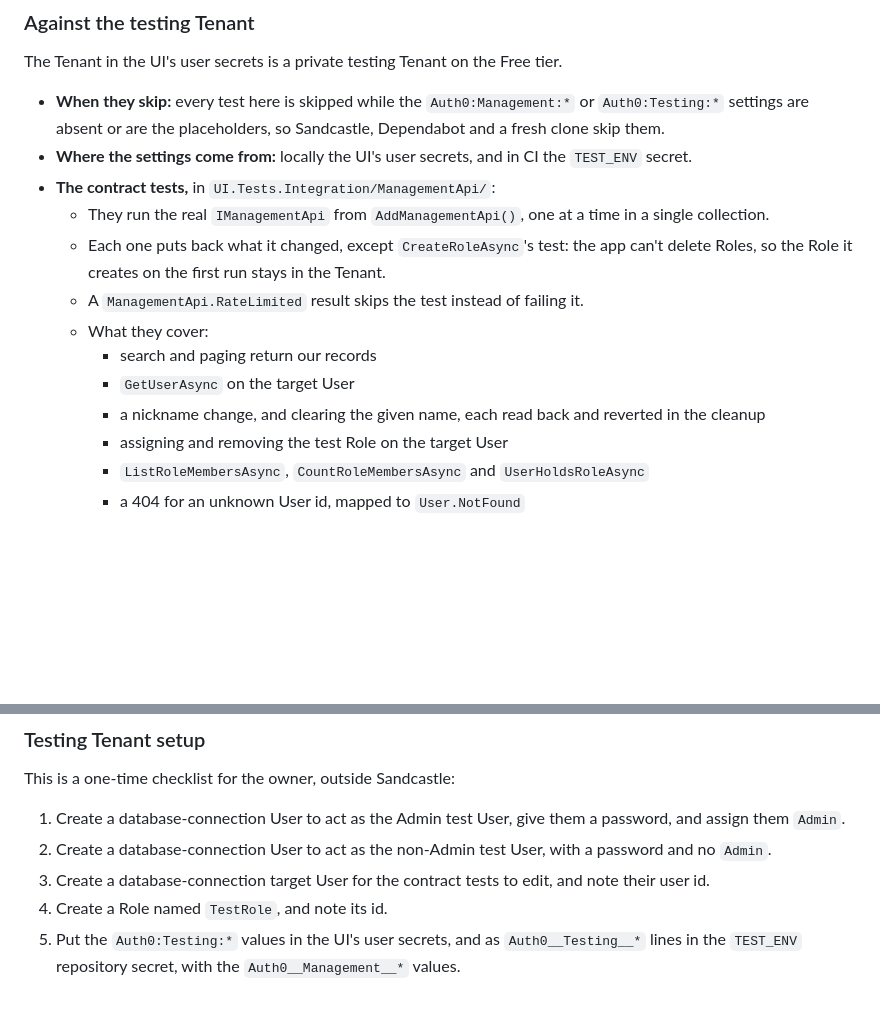
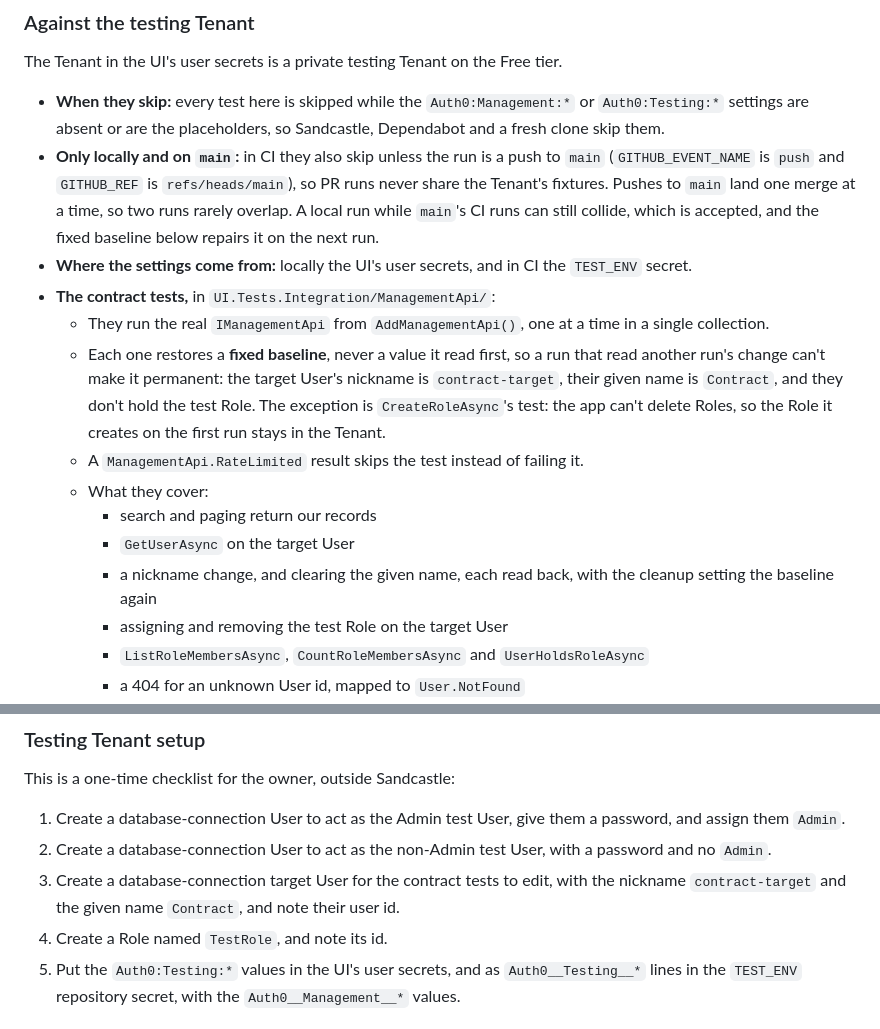
Before and after one commit to mpaulosky/auth0-management-app, a Markdown page: docs/plans/user-role-management.md, 2 parts joined by grey strips. Drawn GitHub-style; blank space fills up the shorter version.

Commit message:
docs(plans): Run the Tenant tests only locally and on main
Co-Authored-By: Claude Opus 5.5 <noreply@anthropic.com>

```diff
--- a/docs/plans/user-role-management.md
+++ b/docs/plans/user-role-management.md
@@ -569,15 +569,20 @@ The Tenant in the UI's user secrets is a private testing Tenant on the Free tier
 
 - **When they skip:** every test here is skipped while the `Auth0:Management:*` or `Auth0:Testing:*` settings are absent or are the placeholders, so Sandcastle, Dependabot and
   a fresh clone skip them.
+- **Only locally and on `main`:** in CI they also skip unless the run is a push to `main` (`GITHUB_EVENT_NAME` is `push` and `GITHUB_REF` is `refs/heads/main`), so PR
+  runs never share the Tenant's fixtures. Pushes to `main` land one merge at a time, so two runs rarely overlap. A local run while `main`'s CI runs can still collide,
+  which is accepted, and the fixed baseline below repairs it on the next run.
 - **Where the settings come from:** locally the UI's user secrets, and in CI the `TEST_ENV` secret.
 - **The contract tests,** in `UI.Tests.Integration/ManagementApi/`:
   - They run the real `IManagementApi` from `AddManagementApi()`, one at a time in a single collection.
-  - Each one puts back what it changed, except `CreateRoleAsync`'s test: the app can't delete Roles, so the Role it creates on the first run stays in the Tenant.
+  - Each one restores a **fixed baseline**, never a value it read first, so a run that read another run's change can't make it permanent: the target User's nickname
+    is `contract-target`, their given name is `Contract`, and they don't hold the test Role. The exception is `CreateRoleAsync`'s test: the app can't delete Roles, so
+    the Role it creates on the first run stays in the Tenant.
   - A `ManagementApi.RateLimited` result skips the test instead of failing it.
   - What they cover:
     - search and paging return our records
     - `GetUserAsync` on the target User
-    - a nickname change, and clearing the given name, each read back and reverted in the cleanup
+    - a nickname change, and clearing the given name, each read back, with the cleanup setting the baseline again
     - assigning and removing the test Role on the target User
     - `ListRoleMembersAsync`, `CountRoleMembersAsync` and `UserHoldsRoleAsync`
     - a 404 for an unknown User id, mapped to `User.NotFound`
@@ -601,7 +606,8 @@ This is a one-time checklist for the owner, outside Sandcastle:
 
 1. Create a database-connection User to act as the Admin test User, give them a password, and assign them `Admin`.
 2. Create a database-connection User to act as the non-Admin test User, with a password and no `Admin`.
-3. Create a database-connection target User for the contract tests to edit, and note their user id.
+3. Create a database-connection target User for the contract tests to edit, with the nickname `contract-target` and the given name `Contract`, and note their
+   user id.
 4. Create a Role named `TestRole`, and note its id.
 5. Put the `Auth0:Testing:*` values in the UI's user secrets, and as `Auth0__Testing__*` lines in the `TEST_ENV` repository secret, with the `Auth0__Management__*` values.
 
```
